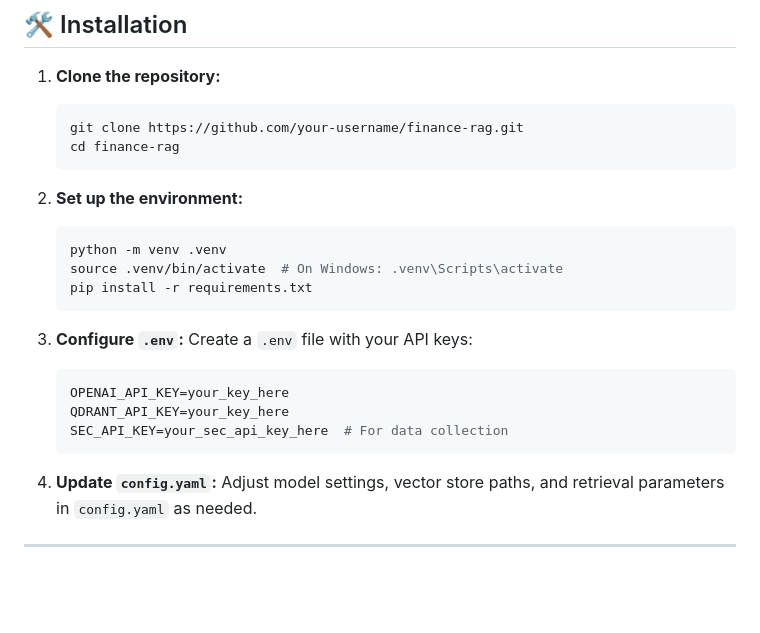
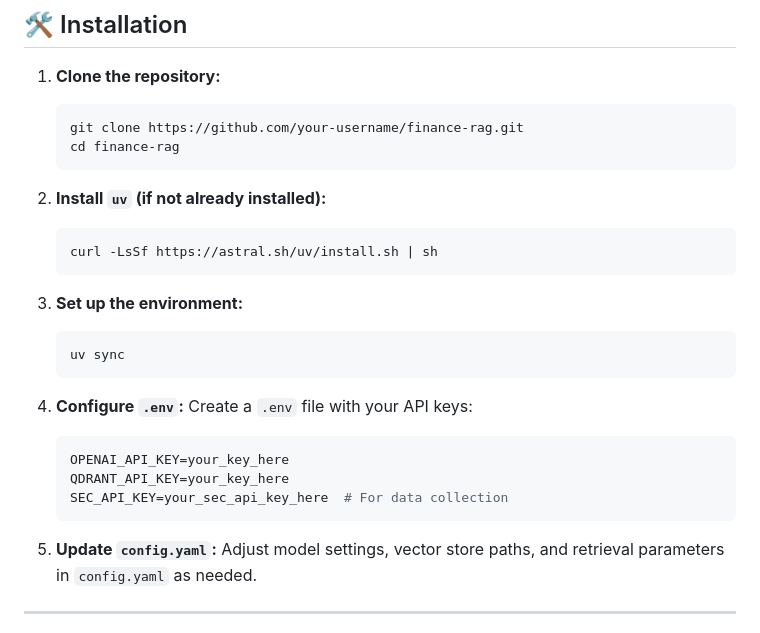
Before and after one commit to Jaysenso/finance-rag, a Markdown page: README.md, the part around the change. Drawn GitHub-style; blank space fills up the shorter version.

Commit message:
chore: updated README.md to reflect uv installation

````diff
--- a/README.md
+++ b/README.md
@@ -20,14 +20,17 @@ A specialized Retrieval-Augmented Generation (RAG) system for financial document
     cd finance-rag
     ```
 
-2.  **Set up the environment:**
+2.  **Install `uv` (if not already installed):**
     ```bash
-    python -m venv .venv
-    source .venv/bin/activate  # On Windows: .venv\Scripts\activate
-    pip install -r requirements.txt
+    curl -LsSf https://astral.sh/uv/install.sh | sh
     ```
 
-3.  **Configure `.env`:**
+3.  **Set up the environment:**
+    ```bash
+    uv sync
+    ```
+
+4.  **Configure `.env`:**
     Create a `.env` file with your API keys:
     ```bash
     OPENAI_API_KEY=your_key_here
@@ -35,7 +38,7 @@ A specialized Retrieval-Augmented Generation (RAG) system for financial document
     SEC_API_KEY=your_sec_api_key_here  # For data collection
     ```
 
-4.  **Update `config.yaml`:**
+5.  **Update `config.yaml`:**
     Adjust model settings, vector store paths, and retrieval parameters in `config.yaml` as needed.
 
 ---
````
